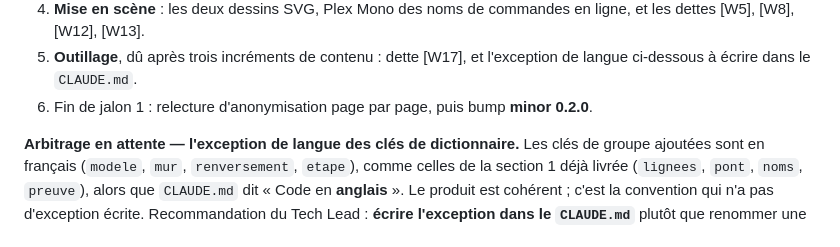
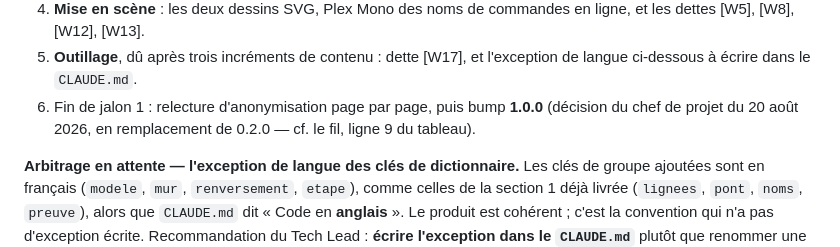
Before and after one commit to lianazel/ibm-s36-to-rest-api, a Markdown page: tasks/ROADMAP.md, the part around the change. GitHub-like rendering.

Commit message:
docs(roadmap): la cible de fin de jalon 1 dit 1.0.0 aux deux endroits — le chapitre « La solution » portait encore le 0.2.0 que c3c2de2 avait remplacé dans le fil ; « minor » retiré, 0.1.15 -> 1.0.0 est un bump majeur

```diff
--- a/tasks/ROADMAP.md
+++ b/tasks/ROADMAP.md
@@ -286,7 +286,8 @@ version au manifeste et la ligne de `STATUS.md`, qui changent à chaque atterris
    [W5], [W8], [W12], [W13].
 5. **Outillage**, dû après trois incréments de contenu : dette [W17], et l'exception de langue
    ci-dessous à écrire dans le `CLAUDE.md`.
-6. Fin de jalon 1 : relecture d'anonymisation page par page, puis bump **minor 0.2.0**.
+6. Fin de jalon 1 : relecture d'anonymisation page par page, puis bump **1.0.0** (décision du chef de
+   projet du 20 août 2026, en remplacement de 0.2.0 — cf. le fil, ligne 9 du tableau).
 
 **Arbitrage en attente — l'exception de langue des clés de dictionnaire.** Les clés de groupe
 ajoutées sont en français (`modele`, `mur`, `renversement`, `etape`), comme celles de la section 1
```
